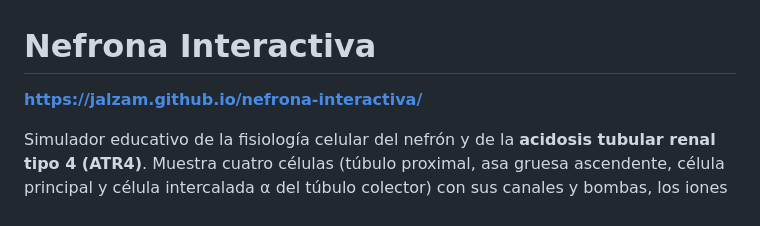
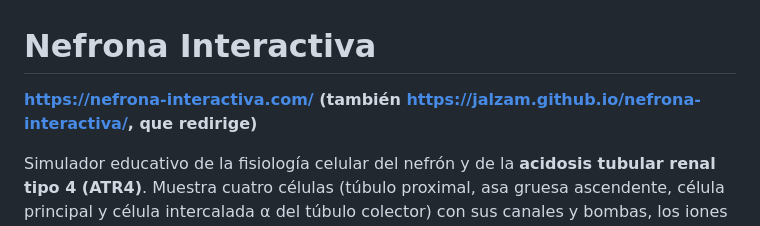
Before and after one commit to JalZam/nefrona-interactiva, a Markdown page: README.md, the part around the change. Drawn GitHub-style.

Commit message:
Docs: dominio nefrona-interactiva.com
Co-Authored-By: Claude Fable 5.1 <noreply@anthropic.com>

```diff
--- a/README.md
+++ b/README.md
@@ -1,6 +1,6 @@
 # Nefrona Interactiva
 
-**https://jalzam.github.io/nefrona-interactiva/**
+**https://nefrona-interactiva.com/ (también https://jalzam.github.io/nefrona-interactiva/, que redirige)**
 
 Simulador educativo de la fisiología celular del nefrón y de la **acidosis tubular renal tipo 4 (ATR4)**.
 Muestra cuatro células (túbulo proximal, asa gruesa ascendente, célula principal y célula intercalada α
```
Also changed, not shown: CLAUDE.md (+1 -1 lines), PLAN.md (+1 -0 lines).
